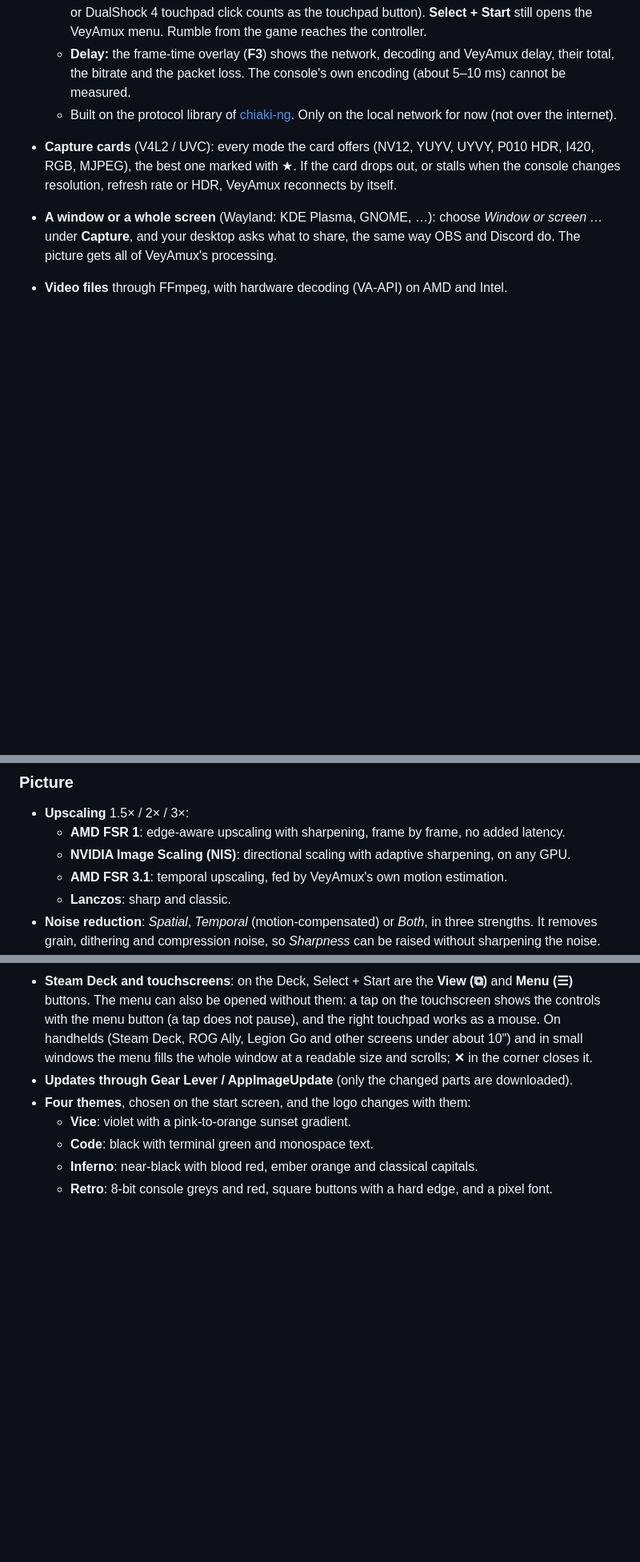
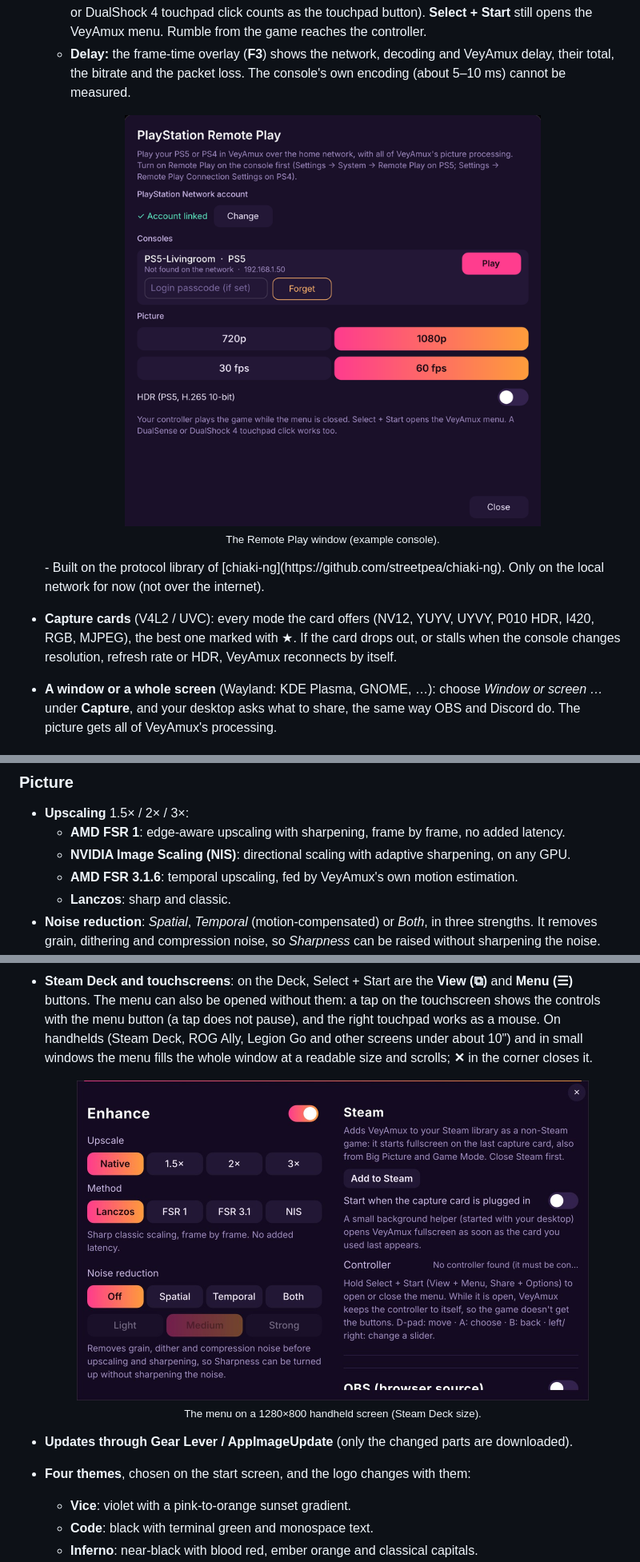
Before and after one commit to 8BiTw0LF/VeyAmux, a Markdown page: README.md, 3 parts joined by grey strips. Shown at 80% size. Rendered like a GitHub page; pictures changed too: docs/images/handheld-menu.jpg (added), docs/images/remote-play.png (added); blank space fills up the shorter version.

```diff
--- a/README.md
+++ b/README.md
@@ -107,6 +110,10 @@ needed for its own frame generation**, and everything else works without it:
     game reaches the controller.
   - **Delay:** the frame-time overlay (**F3**) shows the network, decoding and VeyAmux delay, their total, the bitrate
     and the packet loss. The console's own encoding (about 5–10 ms) cannot be measured.
+  <p align="center">
+    <img src="docs/images/remote-play.png" width="520" alt="The PlayStation Remote Play window: the linked PlayStation Network account, a registered PS5 with Play, login passcode and Forget, and the picture choices 720p/1080p, 30/60 fps and HDR">
+    <br><sub>The Remote Play window (example console).</sub>
+  </p>
   - Built on the protocol library of [chiaki-ng](https://github.com/streetpea/chiaki-ng). Only on the local network for
     now (not over the internet).
 - **Capture cards** (V4L2 / UVC): every mode the card offers (NV12, YUYV, UYVY, P010 HDR, I420, RGB, MJPEG), the best
@@ -122,7 +129,7 @@ needed for its own frame generation**, and everything else works without it:
 - **Upscaling** 1.5× / 2× / 3×:
   - **AMD FSR 1**: edge-aware upscaling with sharpening, frame by frame, no added latency.
   - **NVIDIA Image Scaling (NIS)**: directional scaling with adaptive sharpening, on any GPU.
-  - **AMD FSR 3.1**: temporal upscaling, fed by VeyAmux's own motion estimation.
+  - **AMD FSR 3.1.6**: temporal upscaling, fed by VeyAmux's own motion estimation.
   - **Lanczos**: sharp and classic.
 - **Noise reduction**: *Spatial*, *Temporal* (motion-compensated) or *Both*, in three strengths. It removes grain,
   dithering and compression noise, so *Sharpness* can be raised without sharpening the noise.
@@ -195,6 +202,11 @@ needed for its own frame generation**, and everything else works without it:
   pause), and the right touchpad works as a mouse. On handhelds (Steam Deck, ROG Ally, Legion Go and other screens
   under about 10") and in small windows the menu fills the whole window at a readable size and scrolls; **✕** in the
   corner closes it.
+
+  <p align="center">
+    <img src="docs/images/handheld-menu.jpg" width="640" alt="VeyAmux's menu on a 1280×800 handheld screen: it fills the screen in two columns with large text and a close button in the corner">
+    <br><sub>The menu on a 1280×800 handheld screen (Steam Deck size).</sub>
+  </p>
 - **Updates through Gear Lever / AppImageUpdate** (only the changed parts are downloaded).
 - **Four themes**, chosen on the start screen, and the logo changes with them:
   - **Vice**: violet with a pink-to-orange sunset gradient.
```
Also changed, not shown: other parts of README.md (+15 -12 lines), docs/images/start.png.
